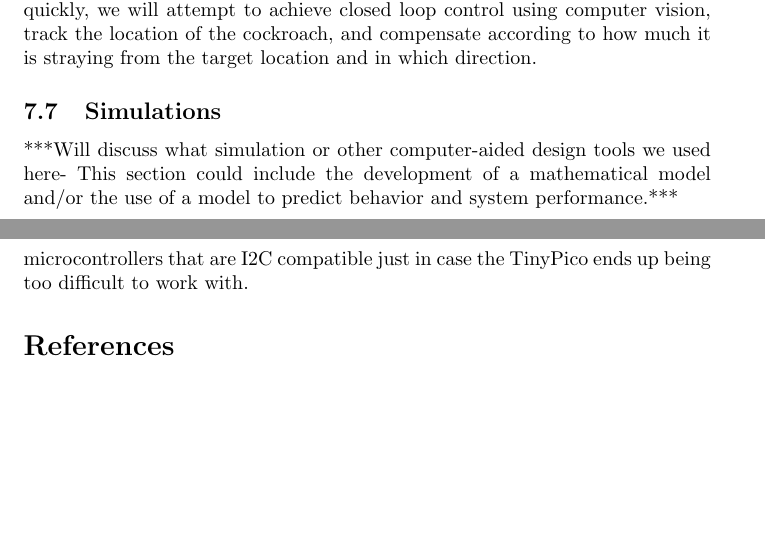
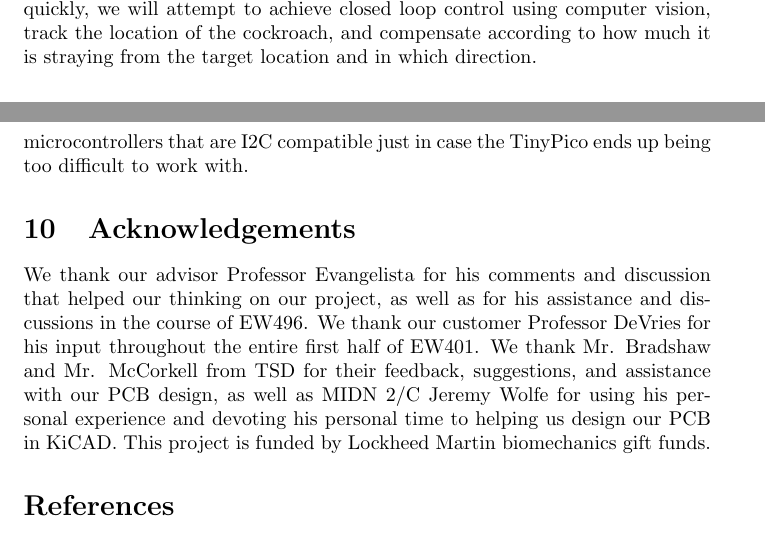
Before and after one commit to usna-roboroach-2021/ew401-fa2020-roboroach, a LaTeX paper (main.tex): two parts of pages 19 and 26 of 26, joined at a grey line, cut so that both start at the same text, the shorter picture padded with empty space. Compiled offline with pdfLaTeX.

Commit message:
added acknowledgements. still need to fix 3 references.

```diff
--- a/main.tex
+++ b/main.tex
@@ -329,9 +329,6 @@ As you can see from the parts list , we have a very wide array of parts needed f
 \label{fig:pseudocode}
 \end{figure}
 
-\subsection{Simulations}
- ***Will discuss what simulation or other computer-aided design tools we used here- This section could include the development of a mathematical model and/or the use of a model to predict behavior and system performance.***
-
 \section{Proposed Work}
 
 \subsection{Work Breakdown Structure}
@@ -380,6 +377,9 @@ Our risks are separated into 3 categories: Technical, Business, and Programmatic
 \subsection{Results}
 \par Although we were unable to produce a physical board for our audience to hold and observe, we were able to produce a design and 3D model. Once we have confirmed that the design is sound, we will order the board. We realized that the TinyPico is difficult to work with, so we have begun searching for alternative microcontrollers that are I2C compatible just in case the TinyPico ends up being too difficult to work with.
 
+\section{Acknowledgements}
+We thank our advisor Professor Evangelista for his comments and discussion that helped our thinking on our project, as well as for his assistance and discussions in the course of EW496. We thank our customer Professor DeVries for his input throughout the entire first half of EW401. We thank Mr. Bradshaw and Mr. McCorkell from TSD for their feedback, suggestions, and assistance with our PCB design, as well as MIDN 2/C Jeremy Wolfe for using his personal experience and devoting his personal time to helping us design our PCB in KiCAD. This project is funded by Lockheed Martin biomechanics gift funds.
+
 \bibliographystyle{IEEEtran}
 \bibliography{roboroach.bib}
 \end{document}
```
Also changed, not shown: roboroach.bib (line endings or trailing spaces).
